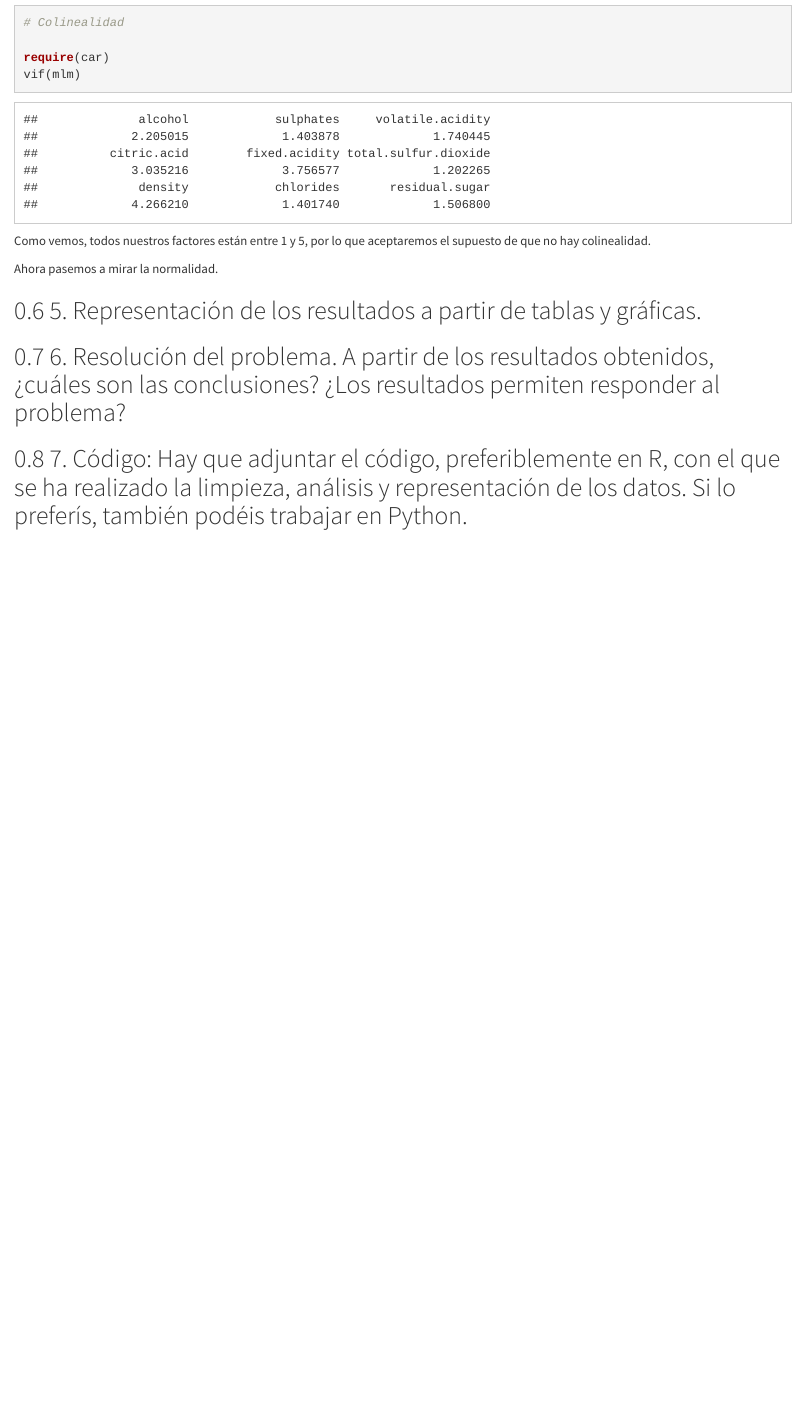
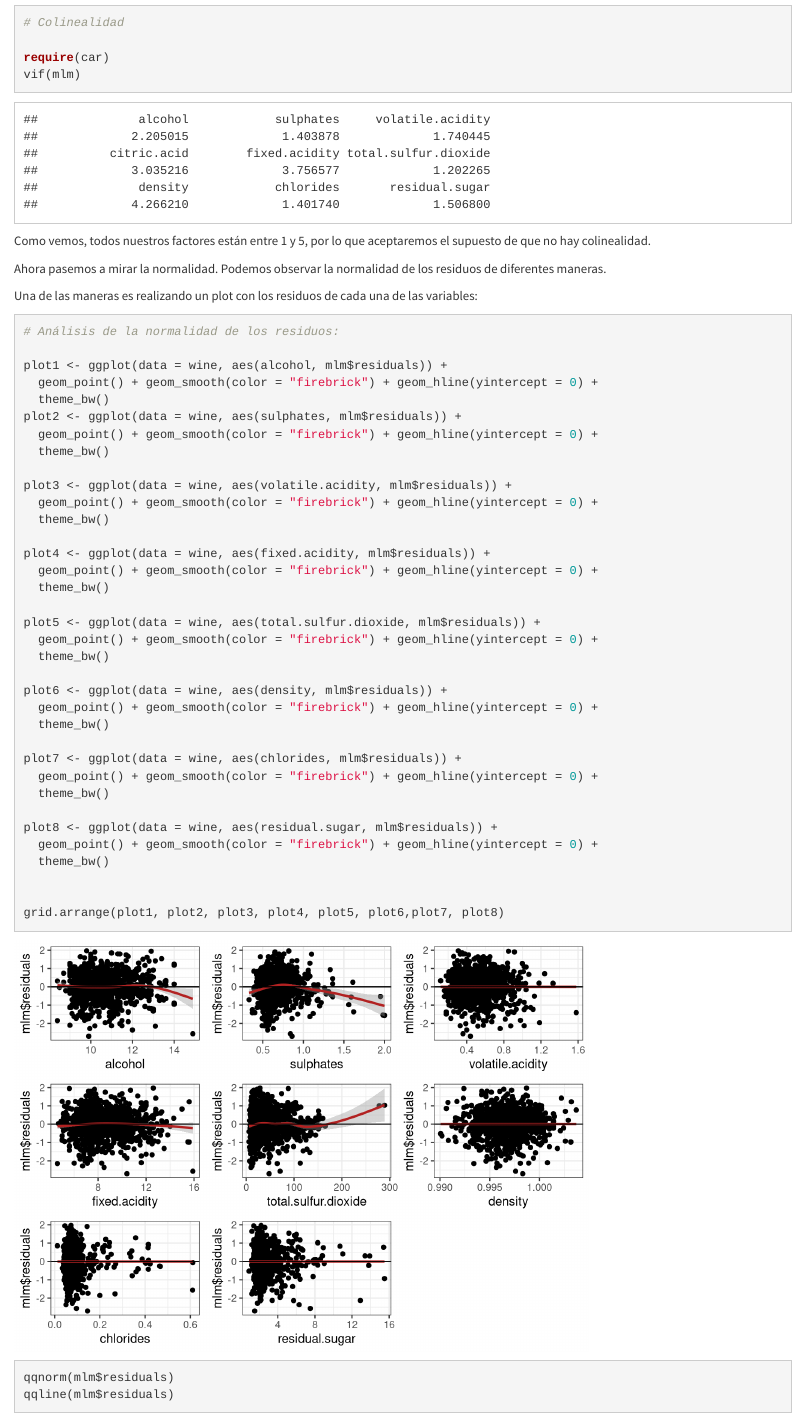
Before and after one commit to jesusblay/red-wine-quality, an R Markdown document (redwinequality-cleaning.rmd): the page in a window 1100 px wide, from 10990 px down. Rendered offline with R 4.5, knitr and Pandoc, with nearby package versions; some code elsewhere in the file could not run offline; long lines of code are wrapped.

Commit message:
# ANALISIS DONE
# Pending:
- Analisis Residuos
- Gráficos
- Conclusiones

````diff
--- a/redwinequality-cleaning.rmd
+++ b/redwinequality-cleaning.rmd
@@ -264,4 +264,47 @@ vif(mlm)
 
 Como vemos, todos nuestros factores están entre 1 y 5, por lo que aceptaremos el supuesto de que no hay colinealidad.
 
-Ahora pasemos a mirar la normalidad.
+Ahora pasemos a mirar la normalidad. Podemos observar la normalidad de los residuos de diferentes maneras.
+
+Una de las maneras es realizando un plot con los residuos de cada una de las variables:
+
+
+```{r echo=TRUE, message=FALSE, warning=FALSE}
+# Análisis de la normalidad de los residuos:
+
+plot1 <- ggplot(data = wine, aes(alcohol, mlm$residuals)) +
+  geom_point() + geom_smooth(color = "firebrick") + geom_hline(yintercept = 0) +
+  theme_bw()
+plot2 <- ggplot(data = wine, aes(sulphates, mlm$residuals)) +
+  geom_point() + geom_smooth(color = "firebrick") + geom_hline(yintercept = 0) +
+  theme_bw()
+
+plot3 <- ggplot(data = wine, aes(volatile.acidity, mlm$residuals)) +
+  geom_point() + geom_smooth(color = "firebrick") + geom_hline(yintercept = 0) +
+  theme_bw()
+
+plot4 <- ggplot(data = wine, aes(fixed.acidity, mlm$residuals)) +
+  geom_point() + geom_smooth(color = "firebrick") + geom_hline(yintercept = 0) +
+  theme_bw()
+
+plot5 <- ggplot(data = wine, aes(total.sulfur.dioxide, mlm$residuals)) +
+  geom_point() + geom_smooth(color = "firebrick") + geom_hline(yintercept = 0) +
+  theme_bw()
+
+plot6 <- ggplot(data = wine, aes(density, mlm$residuals)) +
+  geom_point() + geom_smooth(color = "firebrick") + geom_hline(yintercept = 0) +
+  theme_bw()
+
+plot7 <- ggplot(data = wine, aes(chlorides, mlm$residuals)) +
+  geom_point() + geom_smooth(color = "firebrick") + geom_hline(yintercept = 0) +
+  theme_bw()
+
+plot8 <- ggplot(data = wine, aes(residual.sugar, mlm$residuals)) +
+  geom_point() + geom_smooth(color = "firebrick") + geom_hline(yintercept = 0) +
+  theme_bw()
+
+
+grid.arrange(plot1, plot2, plot3, plot4, plot5, plot6,plot7, plot8)
+
+qqnorm(mlm$residuals)
+qqline(mlm$residuals)
````
Also changed, not shown: cleaning_script.R (+46 -0 lines), redwinequality-cleaning.rmd (20 more changed lines).
